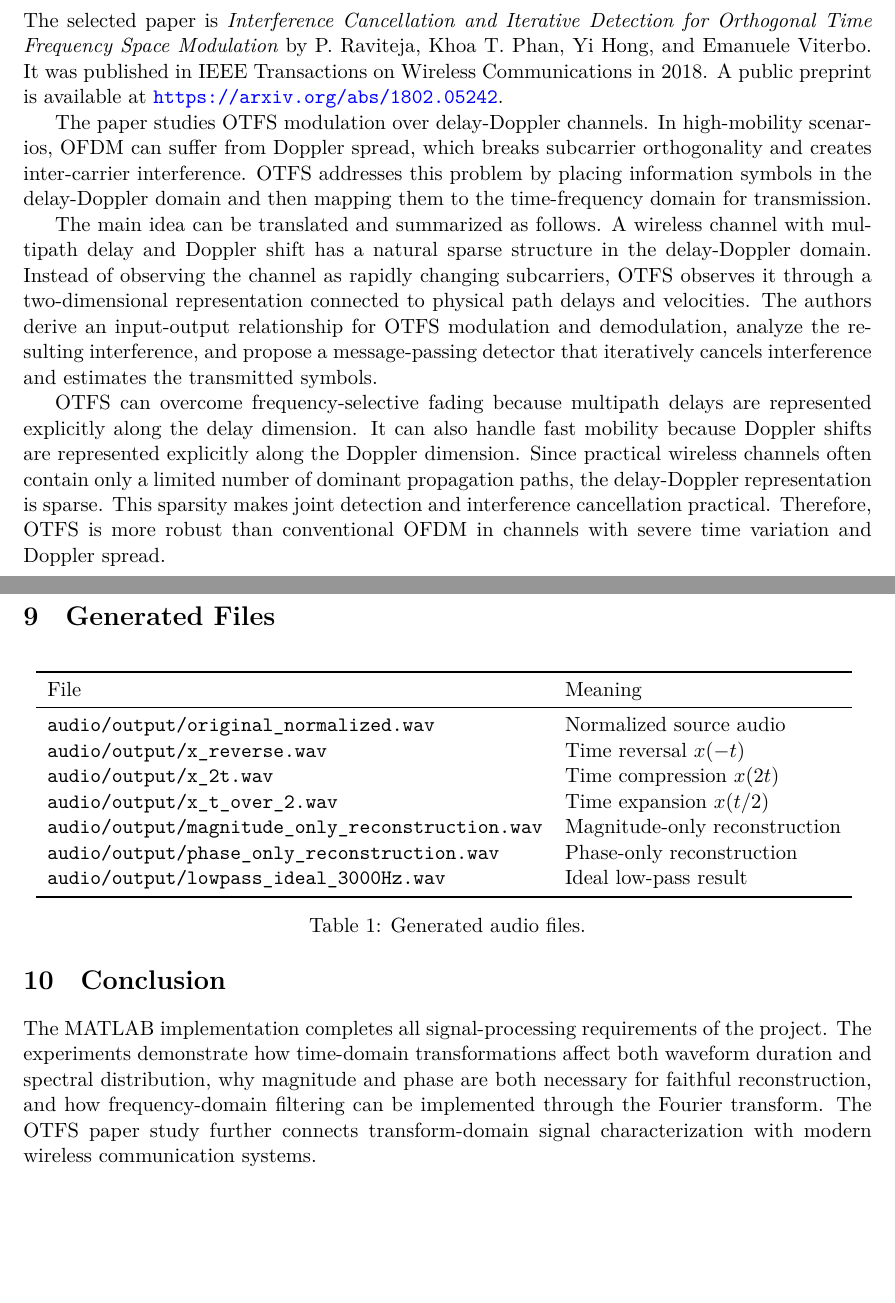
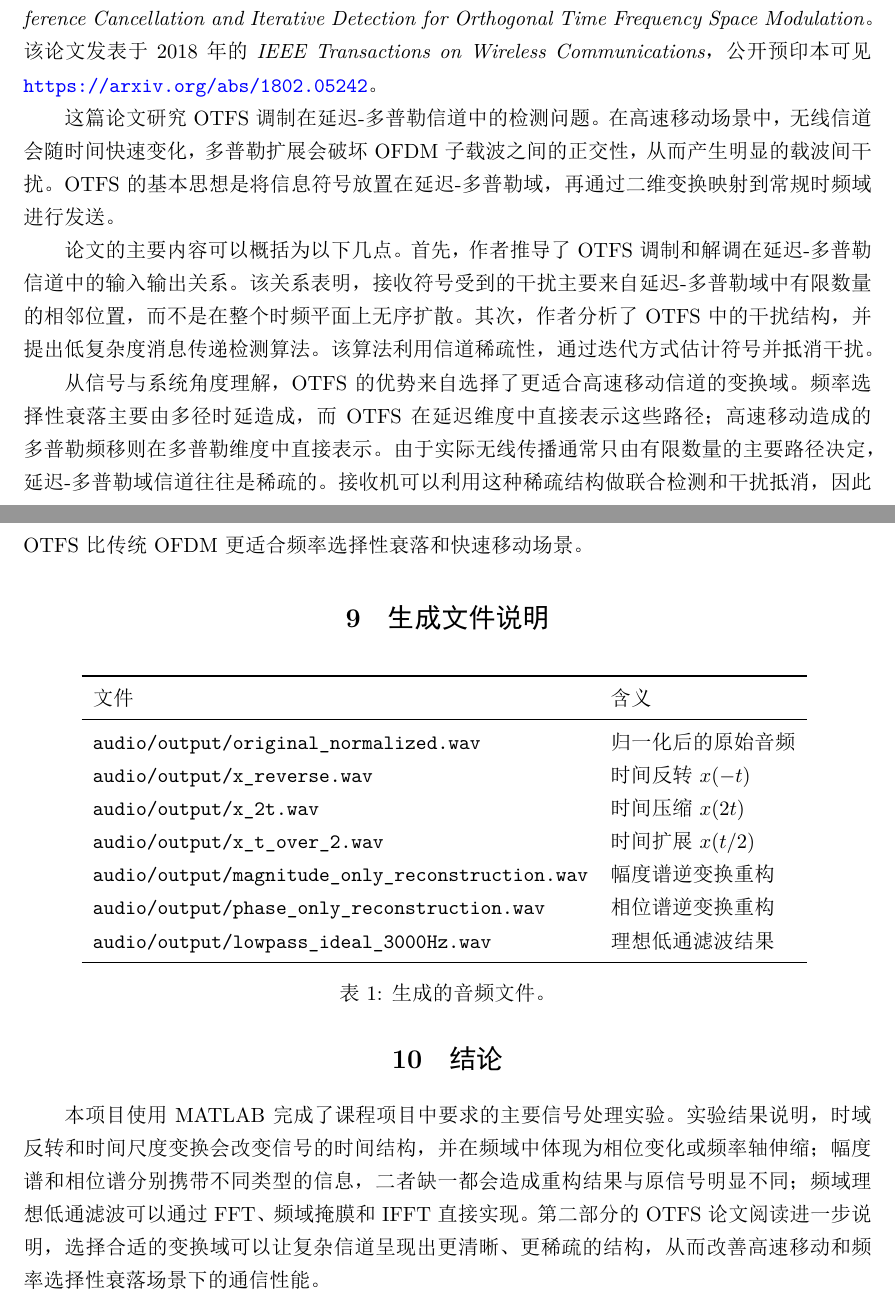
Before and after one commit to circle311/signal-and-system, a LaTeX document (report/report.tex): two parts of pages 13 and 14 of 14, joined at a grey line, cut so that both start at the same text, the shorter picture padded with empty space. The pictures show the PDF file report/report.pdf that the author committed with the source.

Commit message:
Rewrite report in Chinese

```diff
--- a/report/report.tex
+++ b/report/report.tex
@@ -16,8 +16,8 @@
   citecolor=blue
 }
 
-\title{Signals and Systems Course Project Report}
-\author{Generated project draft}
+\title{信号与系统课程项目报告}
+\author{课程项目草稿}
 \date{2026 Spring}
 
 \begin{document}
@@ -33 +27,0 @@ spectra, magnitude-only and phase-only reconstruction, and ideal low-pass
-filtering.
@@ -33,0 +31 @@ filtering.
+以及频域理想低通滤波。整个实验使用 MATLAB 完成，生成的音频、波形图和频谱图
@@ -75,0 +72 @@ Three time-domain transformations are generated:
+  3.5 秒。
@@ -105 +99,0 @@ frequencies on the right. The magnitude spectra are normalized and plotted in
-dB.
@@ -134,4 +130,3 @@ x(at) \Longleftrightarrow \frac{1}{|a|} X\left(j\frac{\omega}{a}\right).
 \begin{figure}[H]
   \centering
   \includegraphics[width=0.95\linewidth]{09_spectrum_x_t_over_2.png}
-  \caption{Spectrum of $x(t/2)$.}
@@ -160,3 +156,4 @@ phase are important for reconstructing an audio signal.
 \begin{figure}[H]
   \centering
   \includegraphics[width=0.95\linewidth]{10_magnitude_only_waveform.png}
+  \caption{幅度谱逆变换得到的波形。}
@@ -166,8 +162,8 @@ phase are important for reconstructing an audio signal.
 \begin{figure}[H]
   \centering
   \includegraphics[width=0.95\linewidth]{11_phase_only_waveform.png}
-  \caption{Inverse transform of the phase spectrum.}
+  \caption{相位谱逆变换得到的波形。}
 \end{figure}
 
-\section{Frequency-Domain Low-Pass Filtering}
+\section{频域理想低通滤波}
 
@@ -189,3 +186,4 @@ middle audio band. The filtered waveform and spectrum are shown below.
 \begin{figure}[H]
   \centering
   \includegraphics[width=0.95\linewidth]{12_lowpass_waveform.png}
+  \caption{理想低通滤波后的波形。}
@@ -195,69 +192,62 @@ middle audio band. The filtered waveform and spectrum are shown below.
 \begin{figure}[H]
   \centering
   \includegraphics[width=0.95\linewidth]{13_lowpass_spectrum.png}
-  \caption{Spectrum after ideal low-pass filtering.}
+  \caption{理想低通滤波后的频谱。}
 \end{figure}
 
-\section{Part II: OTFS Paper Study}
+\section{第二部分：OTFS 论文阅读与理解}
 
-The selected paper is \emph{Interference Cancellation and Iterative Detection
-for Orthogonal Time Frequency Space Modulation} by P. Raviteja, Khoa T. Phan,
-Yi Hong, and Emanuele Viterbo. It was published in IEEE Transactions on
-Wireless Communications in 2018. A public preprint is available at
-\url{https://arxiv.org/abs/1802.05242}.
+本文选择的论文为 P. Raviteja、Khoa T. Phan、Yi Hong 和 Emanuele Viterbo
+的 \emph{Interference Cancellation and Iterative Detection for Orthogonal
+Time Frequency Space Modulation}。该论文发表于 2018 年的
+\emph{IEEE Transactions on Wireless Communications}，公开预印本可见
+\url{https://arxiv.org/abs/1802.05242}。
 
-The paper studies OTFS modulation over delay-Doppler channels. In high-mobility
-scenarios, OFDM can suffer from Doppler spread, which breaks subcarrier
-orthogonality and creates inter-carrier interference. OTFS addresses this
-problem by placing information symbols in the delay-Doppler domain and then
-mapping them to the time-frequency domain for transmission.
+这篇论文研究 OTFS 调制在延迟-多普勒信道中的检测问题。在高速移动场景中，
+无线信道会随时间快速变化，多普勒扩展会破坏 OFDM 子载波之间的正交性，
+从而产生明显的载波间干扰。OTFS 的基本思想是将信息符号放置在延迟-多普勒域，
+再通过二维变换映射到常规时频域进行发送。
 
-The main idea can be translated and summarized as follows. A wireless channel
-with multipath delay and Doppler shift has a natural sparse structure in the
-delay-Doppler domain. Instead of observing the channel as rapidly changing
-subcarriers, OTFS observes it through a two-dimensional representation connected
-to physical path delays and velocities. The authors derive an input-output
-relationship for OTFS modulation and demodulation, analyze the resulting
-interference, and propose a message-passing detector that iteratively cancels
-interference and estimates the transmitted symbols.
+论文的主要内容可以概括为以下几点。首先，作者推导了 OTFS 调制和解调在
+延迟-多普勒信道中的输入输出关系。该关系表明，接收符号受到的干扰主要来自
+延迟-多普勒域中有限数量的相邻位置，而不是在整个时频平面上无序扩散。其次，
+作者分析了 OTFS 中的干扰结构，并提出低复杂度消息传递检测算法。该算法利用
+信道稀疏性，通过迭代方式估计符号并抵消干扰。
 
-OTFS can overcome frequency-selective fading because multipath delays are
-represented explicitly along the delay dimension. It can also handle fast
-mobility because Doppler shifts are represented explicitly along the Doppler
-dimension. Since practical wireless channels often contain only a limited number
-of dominant propagation paths, the delay-Doppler representation is sparse. This
-sparsity makes joint detection and interference cancellation practical.
-Therefore, OTFS is more robust than conventional OFDM in channels with severe
-time variation and Doppler spread.
+从信号与系统角度理解，OTFS 的优势来自选择了更适合高速移动信道的变换域。
+频率选择性衰落主要由多径时延造成，而 OTFS 在延迟维度中直接表示这些路径；
+高速移动造成的多普勒频移则在多普勒维度中直接表示。由于实际无线传播通常只由
+有限数量的主要路径决定，延迟-多普勒域信道往往是稀疏的。接收机可以利用这种
+稀疏结构做联合检测和干扰抵消，因此 OTFS 比传统 OFDM 更适合频率选择性衰落
+和快速移动场景。
 
-\section{Generated Files}
+\section{生成文件说明}
 
 \begin{table}[H]
 \centering
 \begin{tabular}{ll}
 \toprule
-File & Meaning \\
+文件 & 含义 \\
 \midrule
-\texttt{audio/output/original\_normalized.wav} & Normalized source audio \\
-\texttt{audio/output/x\_reverse.wav} & Time reversal $x(-t)$ \\
-\texttt{audio/output/x\_2t.wav} & Time compression $x(2t)$ \\
-\texttt{audio/output/x\_t\_over\_2.wav} & Time expansion $x(t/2)$ \\
-\texttt{audio/output/magnitude\_only\_reconstruction.wav} & Magnitude-only reconstruction \\
-\texttt{audio/output/phase\_only\_reconstruction.wav} & Phase-only reconstruction \\
-\texttt{audio/output/lowpass\_ideal\_3000Hz.wav} & Ideal low-pass result \\
+\texttt{audio/output/original\_normalized.wav} & 归一化后的原始音频 \\
+\texttt{audio/output/x\_reverse.wav} & 时间反转 $x(-t)$ \\
+\texttt{audio/output/x\_2t.wav} & 时间压缩 $x(2t)$ \\
+\texttt{audio/output/x\_t\_over\_2.wav} & 时间扩展 $x(t/2)$ \\
+\texttt{audio/output/magnitude\_only\_reconstruction.wav} & 幅度谱逆变换重构 \\
+\texttt{audio/output/phase\_only\_reconstruction.wav} & 相位谱逆变换重构 \\
+\texttt{audio/output/lowpass\_ideal\_3000Hz.wav} & 理想低通滤波结果 \\
 \bottomrule
 \end{tabular}
-\caption{Generated audio files.}
+\caption{生成的音频文件。}
 \end{table}
 
-\section{Conclusion}
+\section{结论}
 
-The MATLAB implementation completes all signal-processing requirements of the
-project. The experiments demonstrate how time-domain transformations affect
-both waveform duration and spectral distribution, why magnitude and phase are
-both necessary for faithful reconstruction, and how frequency-domain filtering
-can be implemented through the Fourier transform. The OTFS paper study further
-connects transform-domain signal characterization with modern wireless
-communication systems.
+本项目使用 MATLAB 完成了课程项目中要求的主要信号处理实验。实验结果说明，
+时域反转和时间尺度变换会改变信号的时间结构，并在频域中体现为相位变化或
+频率轴伸缩；幅度谱和相位谱分别携带不同类型的信息，二者缺一都会造成重构结果
+与原信号明显不同；频域理想低通滤波可以通过 FFT、频域掩膜和 IFFT 直接实现。
+第二部分的 OTFS 论文阅读进一步说明，选择合适的变换域可以让复杂信道呈现出
+更清晰、更稀疏的结构，从而改善高速移动和频率选择性衰落场景下的通信性能。
 
 \end{document}
```
Also changed, not shown: log.md (+6 -3 lines), submission_manifest.md (+2 -2 lines), report/report.pdf, report/report.tex (124 more changed lines).
